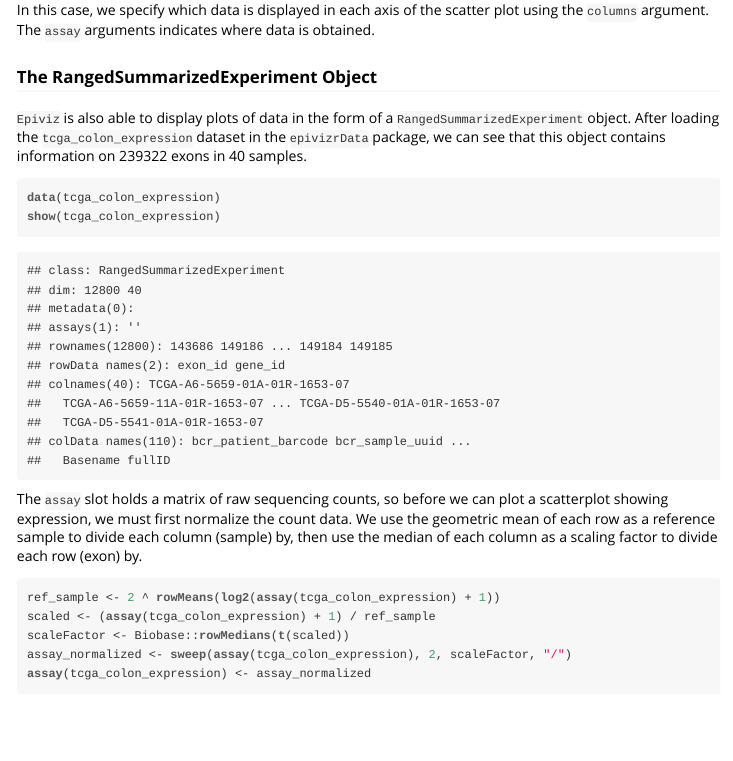
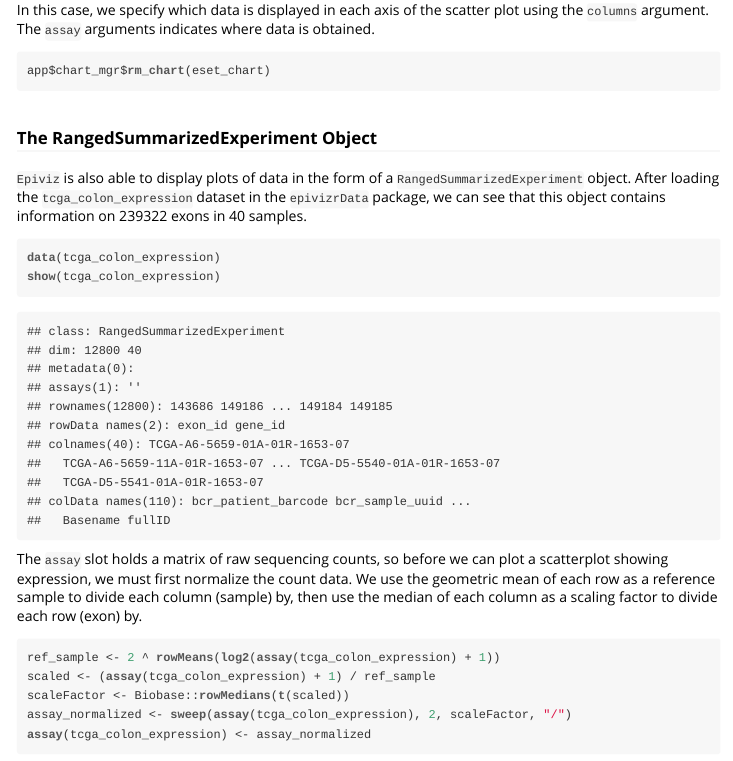
Before and after one commit to HCBravoLab/ISCB_DC_workshop, an R Markdown document (IntroToEpivizr.Rmd): the page in a window 1100 px wide, from 9720 px down before the commit and from 9670 px down after it, so that both start at the same text. The pictures show the output file IntroToEpivizr.html that the author committed with the source, opened offline.

Commit message:
remove eset_chart

````diff
--- a/IntroToEpivizr.Rmd
+++ b/IntroToEpivizr.Rmd
@@ -284,6 +284,10 @@ eset_chart <- app$plot(apColonData, datasource_name="MAPlot", columns=c("colonA"
 
 In this case, we specify which data is displayed in each axis of the scatter plot using the `columns` argument. The `assay` arguments indicates where data is obtained.
 
+```{r, eval=TRUE}
+app$chart_mgr$rm_chart(eset_chart)
+```
+
 ### The RangedSummarizedExperiment Object
 
 `Epiviz` is also able to display plots of data in the form of a `RangedSummarizedExperiment` object. After loading the `tcga_colon_expression` dataset in the `epivizrData` package, we can see that this object contains information on 239322 exons in 40 samples.
````
Also changed, not shown: IntroToEpivizr.html.
